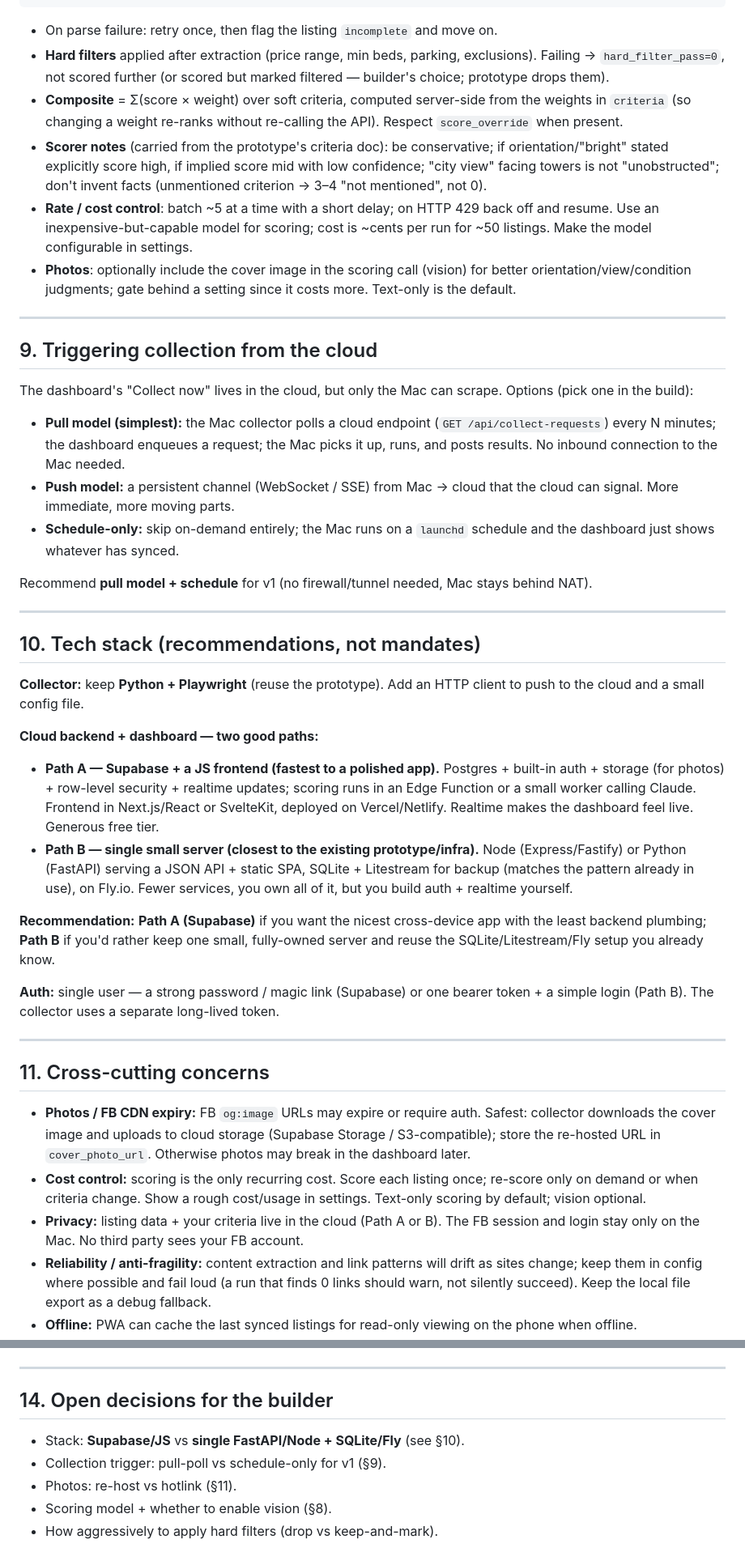
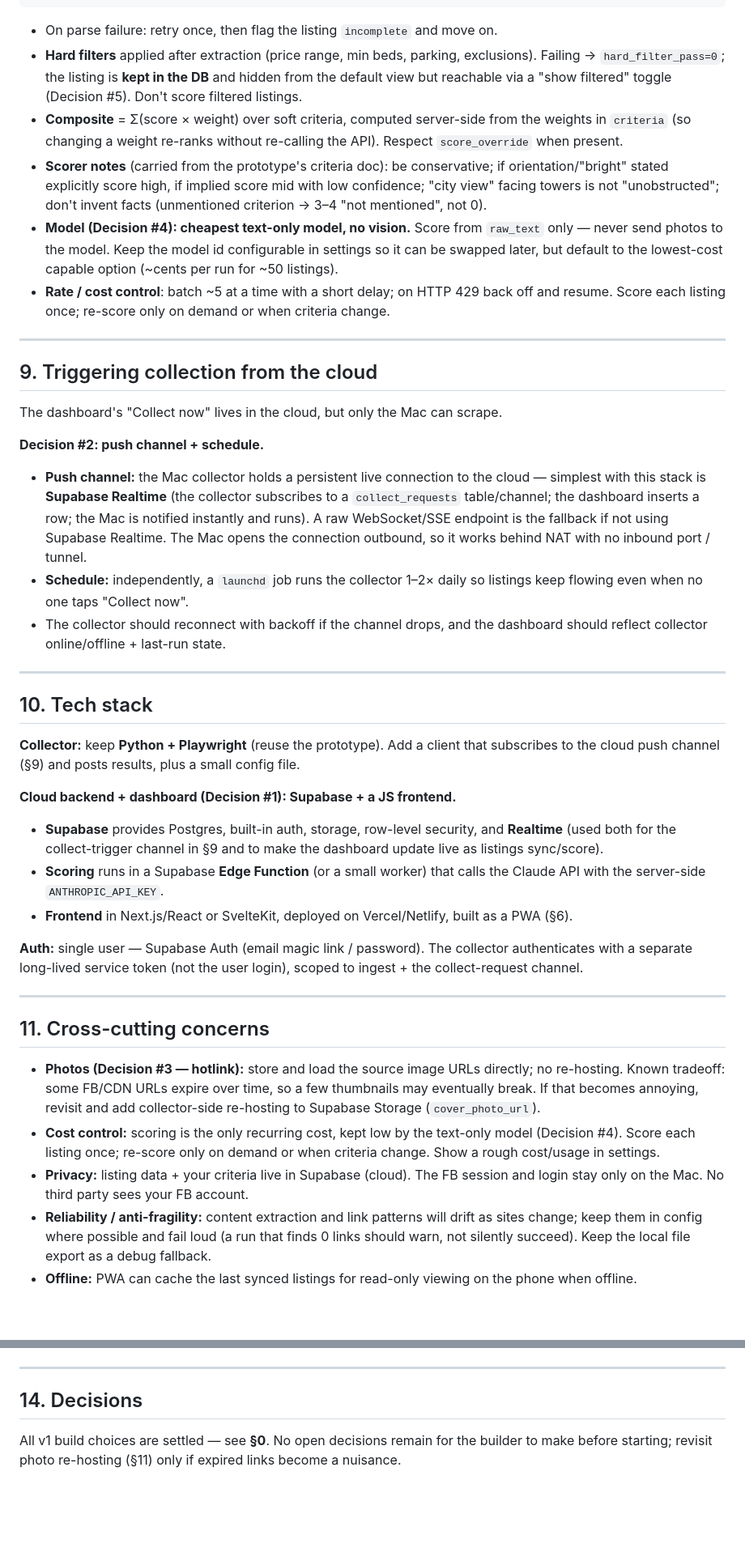
Before and after one commit to wynnset/my-brain, a Markdown page: hearth-local/HEARTH-WEB-APP-REQUIREMENTS.md, 2 parts joined by grey strips. Shown at 81% size. GitHub-like rendering; blank space fills up the shorter version.

Commit message:
Resolve open build decisions in Hearth web-app requirements
Bake in the chosen v1 stack and behavior: Supabase + JS frontend, push
channel (Supabase Realtime) + launchd schedule, hotlinked photos, cheapest
text-only scoring (no vision), and keep-and-mark hard filters. Add a
decisions table (section 0) and update the affected sections accordingly.

https://claude.ai/code/session_0182ca4uS4vEeKJRMXur8Ziv

````diff
--- a/hearth-local/HEARTH-WEB-APP-REQUIREMENTS.md
+++ b/hearth-local/HEARTH-WEB-APP-REQUIREMENTS.md
@@ -267,8 +282,9 @@ it out")**
 ```
 - On parse failure: retry once, then flag the listing `incomplete` and move on.
 - **Hard filters** applied after extraction (price range, min beds, parking,
-  exclusions). Failing → `hard_filter_pass=0`, not scored further (or scored but
-  marked filtered — builder's choice; prototype drops them).
+  exclusions). Failing → `hard_filter_pass=0`; the listing is **kept in the DB**
+  and hidden from the default view but reachable via a "show filtered" toggle
+  (Decision #5). Don't score filtered listings.
 - **Composite** = Σ(score × weight) over soft criteria, computed server-side from
   the weights in `criteria` (so changing a weight re-ranks without re-calling
   the API). Respect `score_override` when present.
@@ -276,69 +292,66 @@ it out")**
   if orientation/"bright" stated explicitly score high, if implied score mid with
   low confidence; "city view" facing towers is not "unobstructed"; don't invent
   facts (unmentioned criterion → 3–4 "not mentioned", not 0).
+- **Model (Decision #4): cheapest text-only model, no vision.** Score from
+  `raw_text` only — never send photos to the model. Keep the model id
+  configurable in settings so it can be swapped later, but default to the
+  lowest-cost capable option (~cents per run for ~50 listings).
 - **Rate / cost control**: batch ~5 at a time with a short delay; on HTTP 429
-  back off and resume. Use an inexpensive-but-capable model for scoring; cost is
-  ~cents per run for ~50 listings. Make the model configurable in settings.
-- **Photos**: optionally include the cover image in the scoring call (vision) for
-  better orientation/view/condition judgments; gate behind a setting since it
-  costs more. Text-only is the default.
+  back off and resume. Score each listing once; re-score only on demand or when
+  criteria change.
 
 ---
 
 ## 9. Triggering collection from the cloud
 
 The dashboard's "Collect now" lives in the cloud, but only the Mac can scrape.
-Options (pick one in the build):
-- **Pull model (simplest):** the Mac collector polls a cloud endpoint
-  (`GET /api/collect-requests`) every N minutes; the dashboard enqueues a
-  request; the Mac picks it up, runs, and posts results. No inbound connection to
-  the Mac needed.
-- **Push model:** a persistent channel (WebSocket / SSE) from Mac → cloud that
-  the cloud can signal. More immediate, more moving parts.
-- **Schedule-only:** skip on-demand entirely; the Mac runs on a `launchd`
-  schedule and the dashboard just shows whatever has synced.
 
-Recommend **pull model + schedule** for v1 (no firewall/tunnel needed, Mac stays
-behind NAT).
+**Decision #2: push channel + schedule.**
+- **Push channel:** the Mac collector holds a persistent live connection to the
+  cloud — simplest with this stack is **Supabase Realtime** (the collector
+  subscribes to a `collect_requests` table/channel; the dashboard inserts a row;
+  the Mac is notified instantly and runs). A raw WebSocket/SSE endpoint is the
+  fallback if not using Supabase Realtime. The Mac opens the connection outbound,
+  so it works behind NAT with no inbound port / tunnel.
+- **Schedule:** independently, a `launchd` job runs the collector 1–2× daily so
+  listings keep flowing even when no one taps "Collect now".
+- The collector should reconnect with backoff if the channel drops, and the
+  dashboard should reflect collector online/offline + last-run state.
 
 ---
 
-## 10. Tech stack (recommendations, not mandates)
+## 10. Tech stack
 
-**Collector:** keep **Python + Playwright** (reuse the prototype). Add an HTTP
-client to push to the cloud and a small config file.
+**Collector:** keep **Python + Playwright** (reuse the prototype). Add a client
+that subscribes to the cloud push channel (§9) and posts results, plus a small
+config file.
 
-**Cloud backend + dashboard — two good paths:**
-- **Path A — Supabase + a JS frontend (fastest to a polished app).** Postgres +
-  built-in auth + storage (for photos) + row-level security + realtime updates;
-  scoring runs in an Edge Function or a small worker calling Claude. Frontend in
-  Next.js/React or SvelteKit, deployed on Vercel/Netlify. Realtime makes the
-  dashboard feel live. Generous free tier.
-- **Path B — single small server (closest to the existing prototype/infra).**
-  Node (Express/Fastify) or Python (FastAPI) serving a JSON API + static SPA,
-  SQLite + Litestream for backup (matches the pattern already in use), on Fly.io.
-  Fewer services, you own all of it, but you build auth + realtime yourself.
+**Cloud backend + dashboard (Decision #1): Supabase + a JS frontend.**
+- **Supabase** provides Postgres, built-in auth, storage, row-level security, and
+  **Realtime** (used both for the collect-trigger channel in §9 and to make the
+  dashboard update live as listings sync/score).
+- **Scoring** runs in a Supabase **Edge Function** (or a small worker) that calls
+  the Claude API with the server-side `ANTHROPIC_API_KEY`.
+- **Frontend** in Next.js/React or SvelteKit, deployed on Vercel/Netlify, built
+  as a PWA (§6).
 
-**Recommendation:** **Path A (Supabase)** if you want the nicest cross-device app
-with the least backend plumbing; **Path B** if you'd rather keep one small,
-fully-owned server and reuse the SQLite/Litestream/Fly setup you already know.
-
-**Auth:** single user — a strong password / magic link (Supabase) or one bearer
-token + a simple login (Path B). The collector uses a separate long-lived token.
+**Auth:** single user — Supabase Auth (email magic link / password). The
+collector authenticates with a separate long-lived service token (not the user
+login), scoped to ingest + the collect-request channel.
 
 ---
 
 ## 11. Cross-cutting concerns
 
-- **Photos / FB CDN expiry:** FB `og:image` URLs may expire or require auth.
-  Safest: collector downloads the cover image and uploads to cloud storage
-  (Supabase Storage / S3-compatible); store the re-hosted URL in
-  `cover_photo_url`. Otherwise photos may break in the dashboard later.
-- **Cost control:** scoring is the only recurring cost. Score each listing once;
-  re-score only on demand or when criteria change. Show a rough cost/usage in
-  settings. Text-only scoring by default; vision optional.
-- **Privacy:** listing data + your criteria live in the cloud (Path A or B). The
-  FB session and login stay only on the Mac. No third party sees your FB account.
+- **Photos (Decision #3 — hotlink):** store and load the source image URLs
+  directly; no re-hosting. Known tradeoff: some FB/CDN URLs expire over time, so
+  a few thumbnails may eventually break. If that becomes annoying, revisit and
+  add collector-side re-hosting to Supabase Storage (`cover_photo_url`).
+- **Cost control:** scoring is the only recurring cost, kept low by the text-only
+  model (Decision #4). Score each listing once; re-score only on demand or when
+  criteria change. Show a rough cost/usage in settings.
+- **Privacy:** listing data + your criteria live in Supabase (cloud). The FB
+  session and login stay only on the Mac. No third party sees your FB account.
 - **Reliability / anti-fragility:** content extraction and link patterns will
   drift as sites change; keep them in config where possible and fail loud (a run
   that finds 0 links should warn, not silently succeed). Keep the local file
@@ -384,10 +397,8 @@ rather than rebuilt:
 
 ---
 
-## 14. Open decisions for the builder
+## 14. Decisions
 
-- Stack: **Supabase/JS** vs **single FastAPI/Node + SQLite/Fly** (see §10).
-- Collection trigger: pull-poll vs schedule-only for v1 (§9).
-- Photos: re-host vs hotlink (§11).
-- Scoring model + whether to enable vision (§8).
-- How aggressively to apply hard filters (drop vs keep-and-mark).
+All v1 build choices are settled — see **§0**. No open decisions remain for the
+builder to make before starting; revisit photo re-hosting (§11) only if expired
+links become a nuisance.
````
Also changed, not shown: other parts of hearth-local/HEARTH-WEB-APP-REQUIREMENTS.md (+21 -6 lines).
